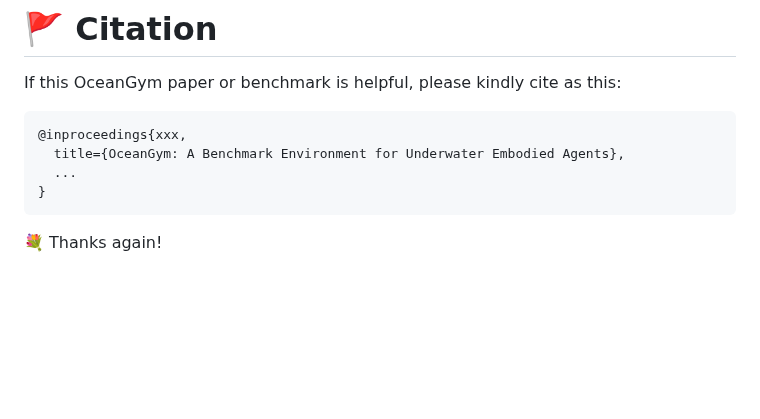
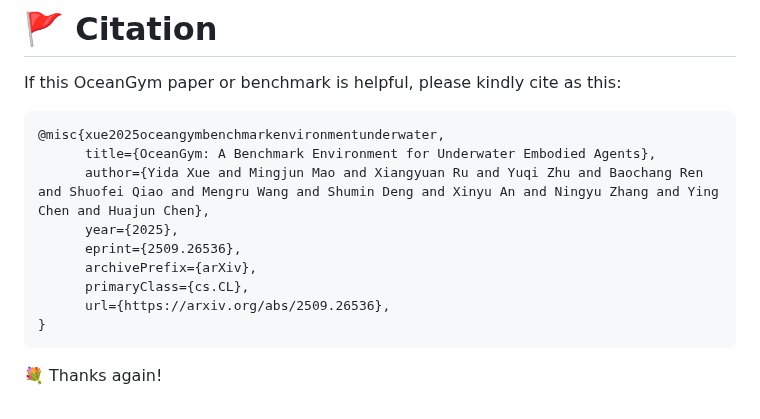
Before and after one commit to OceanGPT/OceanGym, a Markdown page: README.md, the part around one of its changes. Drawn GitHub-style; blank space fills up the shorter version.

````diff
--- a/README.md
+++ b/README.md
@@ -601,9 +601,14 @@ python perception/task/init_map_with_sonar.py \
 If this OceanGym paper or benchmark is helpful, please kindly cite as this:
 
 ```bibtex
-@inproceedings{xxx,
-  title={OceanGym: A Benchmark Environment for Underwater Embodied Agents},
-  ...
+@misc{xue2025oceangymbenchmarkenvironmentunderwater,
+      title={OceanGym: A Benchmark Environment for Underwater Embodied Agents},
+      author={Yida Xue and Mingjun Mao and Xiangyuan Ru and Yuqi Zhu and Baochang Ren and Shuofei Qiao and Mengru Wang and Shumin Deng and Xinyu An and Ningyu Zhang and Ying Chen and Huajun Chen},
+      year={2025},
+      eprint={2509.26536},
+      archivePrefix={arXiv},
+      primaryClass={cs.CL},
+      url={https://arxiv.org/abs/2509.26536},
 }
 ```
 
````
Also changed, not shown: other parts of README.md (+3 -3 lines).
